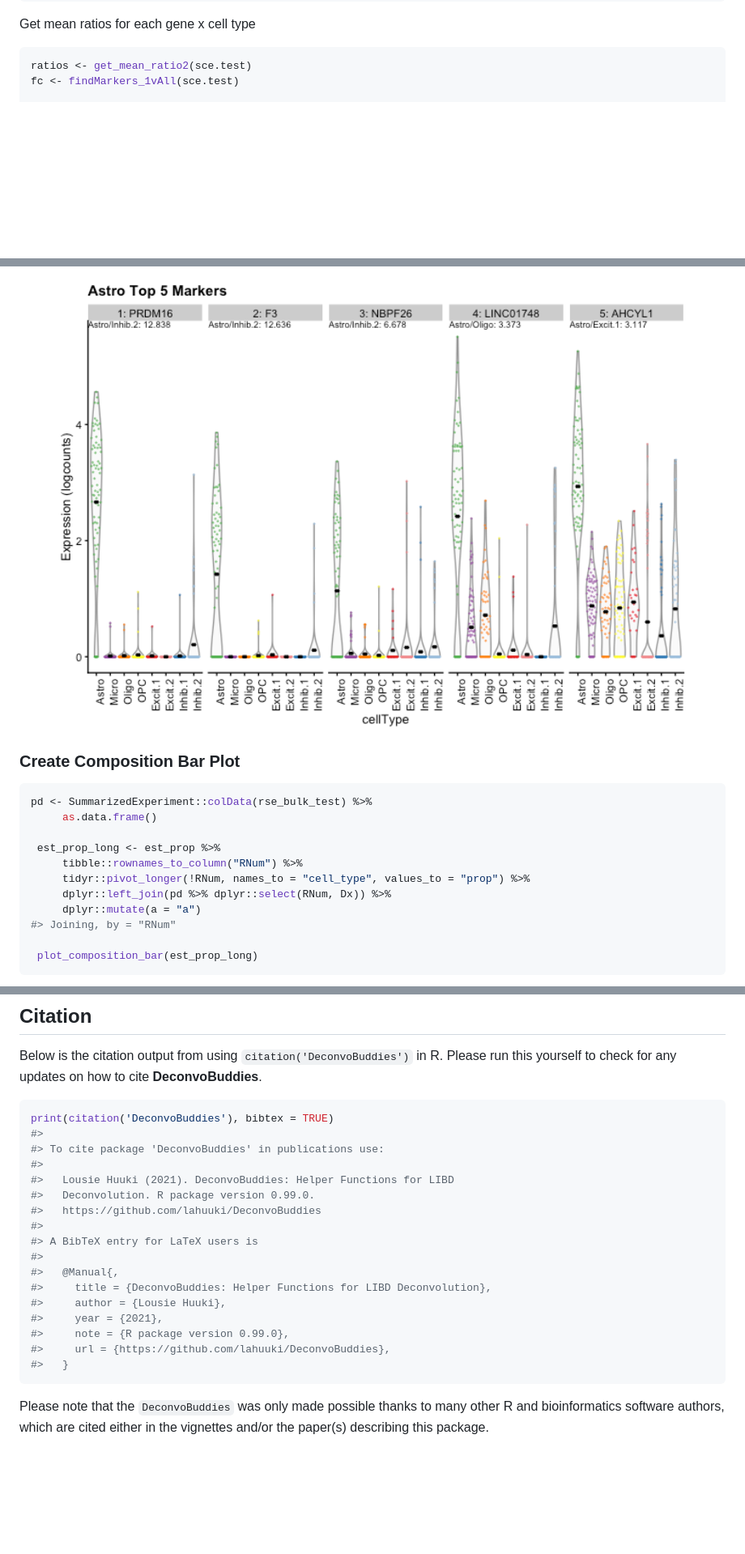
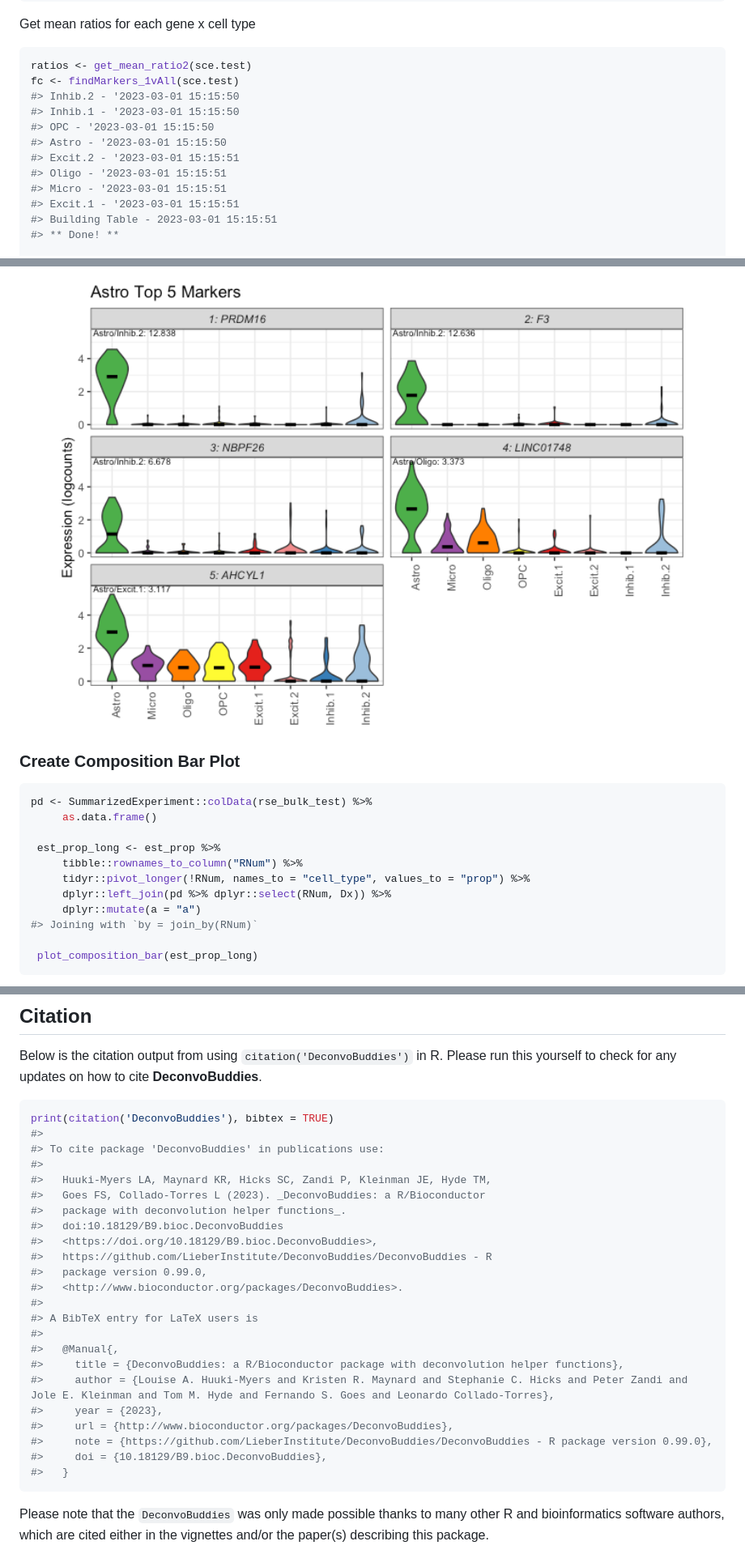
Before and after one commit to LieberInstitute/DeconvoBuddies, a Markdown page: README.md, 3 parts joined by grey strips. Shown: that part at 81% size. GitHub-like rendering; pictures changed too: man/figures/README-plot_marker_expression-1.png; blank space fills up the shorter version.

````diff
--- a/README.md
+++ b/README.md
@@ -49,5 +128,15 @@ Get mean ratios for each gene x cell type
 ``` r
 ratios <- get_mean_ratio2(sce.test)
 fc <- findMarkers_1vAll(sce.test)
+#> Inhib.2 - '2023-03-01 15:15:50
+#> Inhib.1 - '2023-03-01 15:15:50
+#> OPC - '2023-03-01 15:15:50
+#> Astro - '2023-03-01 15:15:50
+#> Excit.2 - '2023-03-01 15:15:51
+#> Oligo - '2023-03-01 15:15:51
+#> Micro - '2023-03-01 15:15:51
+#> Excit.1 - '2023-03-01 15:15:51
+#> Building Table - 2023-03-01 15:15:51
+#> ** Done! **
 
 (marker_stats <- left_join(ratios, fc, by = c("gene", "cellType.target")))
@@ -100,7 +203,7 @@ pd <- SummarizedExperiment::colData(rse_bulk_test) %>%
      tidyr::pivot_longer(!RNum, names_to = "cell_type", values_to = "prop") %>%
      dplyr::left_join(pd %>% dplyr::select(RNum, Dx)) %>%
      dplyr::mutate(a = "a")
-#> Joining, by = "RNum"
+#> Joining with `by = join_by(RNum)`
 
  plot_composition_bar(est_prop_long)
 ```
@@ -151,18 +254,24 @@ print(citation('DeconvoBuddies'), bibtex = TRUE)
 #>
 #> To cite package 'DeconvoBuddies' in publications use:
 #>
-#>   Lousie Huuki (2021). DeconvoBuddies: Helper Functions for LIBD
-#>   Deconvolution. R package version 0.99.0.
-#>   https://github.com/lahuuki/DeconvoBuddies
+#>   Huuki-Myers LA, Maynard KR, Hicks SC, Zandi P, Kleinman JE, Hyde TM,
+#>   Goes FS, Collado-Torres L (2023). _DeconvoBuddies: a R/Bioconductor
+#>   package with deconvolution helper functions_.
+#>   doi:10.18129/B9.bioc.DeconvoBuddies
+#>   <https://doi.org/10.18129/B9.bioc.DeconvoBuddies>,
+#>   https://github.com/LieberInstitute/DeconvoBuddies/DeconvoBuddies - R
+#>   package version 0.99.0,
+#>   <http://www.bioconductor.org/packages/DeconvoBuddies>.
 #>
 #> A BibTeX entry for LaTeX users is
 #>
 #>   @Manual{,
-#>     title = {DeconvoBuddies: Helper Functions for LIBD Deconvolution},
-#>     author = {Lousie Huuki},
-#>     year = {2021},
-#>     note = {R package version 0.99.0},
-#>     url = {https://github.com/lahuuki/DeconvoBuddies},
+#>     title = {DeconvoBuddies: a R/Bioconductor package with deconvolution helper functions},
+#>     author = {Louise A. Huuki-Myers and Kristen R. Maynard and Stephanie C. Hicks and Peter Zandi and Jole E. Kleinman and Tom M. Hyde and Fernando S. Goes and Leonardo Collado-Torres},
+#>     year = {2023},
+#>     url = {http://www.bioconductor.org/packages/DeconvoBuddies},
+#>     note = {https://github.com/LieberInstitute/DeconvoBuddies/DeconvoBuddies - R package version 0.99.0},
+#>     doi = {10.18129/B9.bioc.DeconvoBuddies},
 #>   }
 ```
 
````
Also changed, not shown: other parts of README.md (+133 -40 lines), man/figures/README-plot_gene_expression-1.png (added), 1 other file.
